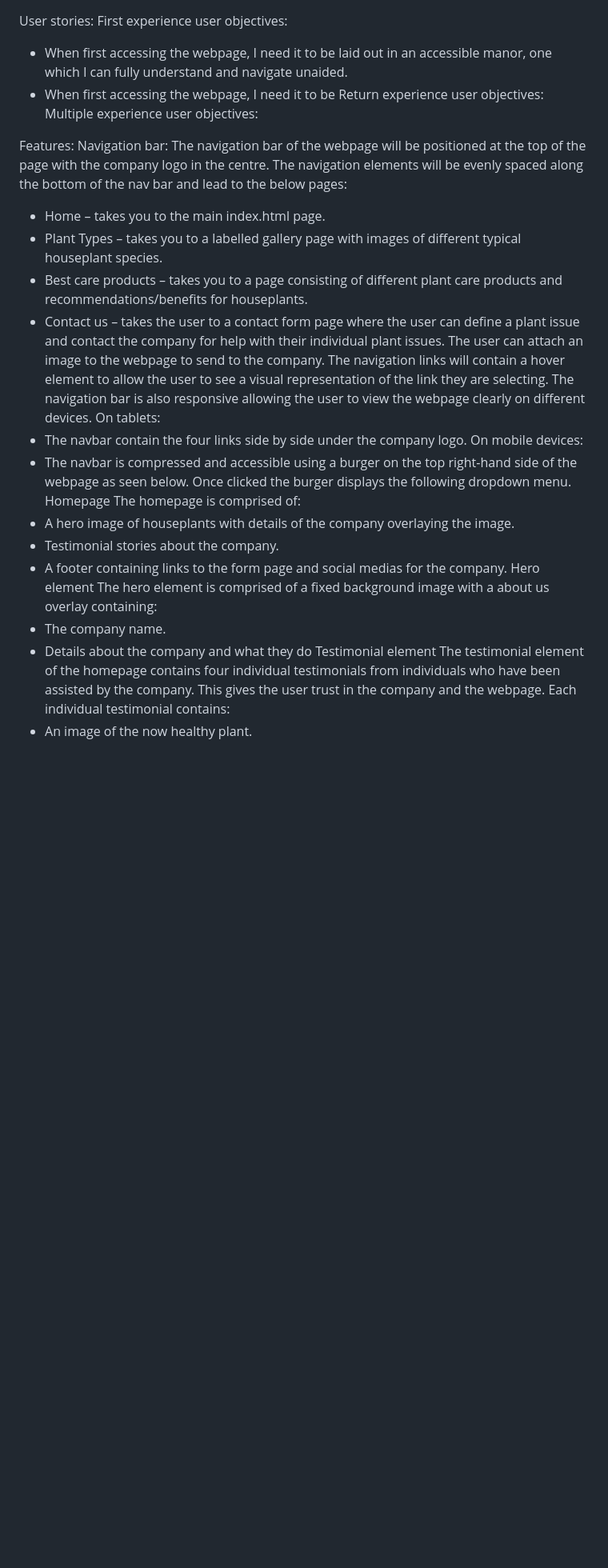
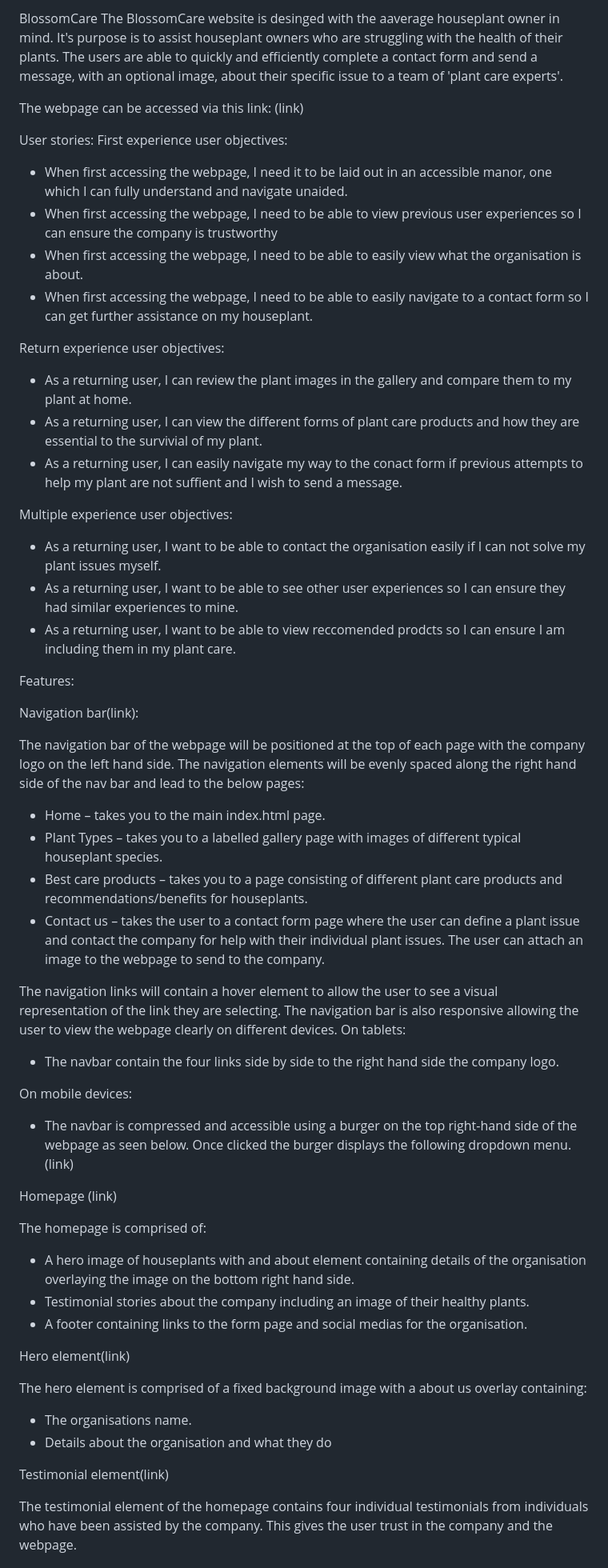
Before and after one commit to BethHayden01/BlossomCare, a Markdown page: README.md, the part around the change printed below. Shown: that part at 80% size. GitHub-like rendering; blank space fills up the shorter version.

```diff
--- a/README.md
+++ b/README.md
@@ -1,31 +1,64 @@
+BlossomCare
+The BlossomCare website is desinged with the aaverage houseplant owner in mind. It's purpose is to assist houseplant owners who are struggling with the health of their plants. The users are able to quickly and efficiently complete a contact form and send a message, with an optional image, about their specific issue to a team of 'plant care experts'.
+
+The webpage can be accessed via this link:
+(link)
+
+
 User stories:
 First experience user objectives:
 
 -	When first accessing the webpage, I need it to be laid out in an accessible manor, one which I can fully understand and navigate unaided.
--	When first accessing the webpage, I need it to be
+-	When first accessing the webpage, I need to be able to view previous user experiences so I can ensure the company is trustworthy
+-   When first accessing the webpage, I need to be able to easily view what the organisation is about.
+-   When first accessing the webpage, I need to be able to easily navigate to a contact form so I can get further assistance on my houseplant.
+
 Return experience user objectives:
+
+-   As a returning user, I can review the plant images in the gallery and compare them to my plant at home.
+-   As a returning user, I can view the different forms of plant care products and how they are essential to the survivial of my plant.
+-   As a returning user, I can easily navigate my way to the conact form if previous attempts to help my plant are not suffient and I wish to send a message.
+
 Multiple experience user objectives:
 
+-   As a returning user, I want to be able to contact the organisation easily if I can not solve my plant issues myself.
+-   As a returning user, I want to be able to see other user experiences so I can ensure they had similar experiences to mine.
+-   As a returning user, I want to be able to view reccomended prodcts so I can ensure I am including them in my plant care.
+
 Features:
-Navigation bar:
-The navigation bar of the webpage will be positioned at the top of the page with the company logo in the centre. The navigation elements will be evenly spaced along the bottom of the nav bar and lead to the below pages:
+
+Navigation bar(link):
+
+The navigation bar of the webpage will be positioned at the top of each page with the company logo on the left hand side. The navigation elements will be evenly spaced along the right hand side of the nav bar and lead to the below pages:
+
 -	Home – takes you to the main index.html page.
 -	Plant Types – takes you to a labelled gallery page with images of different typical houseplant species.
 -	Best care products – takes you to a page consisting of different plant care products and recommendations/benefits for houseplants.
 -	Contact us – takes the user to a contact form page where the user can define a plant issue and contact the company for help with their individual plant issues. The user can attach an image to the webpage to send to the company.
+
 The navigation links will contain a hover element to allow the user to see a visual representation of the link they are selecting. The navigation bar is also responsive allowing the user to view the webpage clearly on different devices.
 On tablets:
--	The navbar contain the four links side by side under the company logo.
+
+-	The navbar contain the four links side by side to the right hand side the company logo.
+
 On mobile devices:
+
 -	The navbar is compressed and accessible using a burger on the top right-hand side of the webpage as seen below. Once clicked the burger displays the following dropdown menu.
-Homepage
+(link)
+
+Homepage (link)
+
 The homepage is comprised of:
--	A hero image of houseplants with details of the company overlaying the image.
--	Testimonial stories about the company.
--	A footer containing links to the form page and social medias for the company.
-Hero element
+-	A hero image of houseplants with and about element containing details of the organisation overlaying the image on the bottom right hand side.
+-	Testimonial stories about the company including an image of their healthy plants.
+-	A footer containing links to the form page and social medias for the organisation.
+
+Hero element(link)
+
 The hero element is comprised of a fixed background image with a about us overlay containing:
--	The company name.
--	Details about the company and what they do
-Testimonial element
+-	The organisations name.
+-	Details about the organisation and what they do
+
+Testimonial element(link)
+
 The testimonial element of the homepage contains four individual testimonials from individuals who have been assisted by the company. This gives the user trust in the company and the webpage.
```
Also changed, not shown: other parts of README.md (+23 -12 lines), image.png (added).
